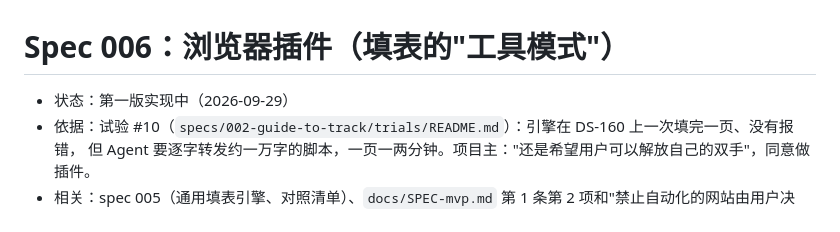
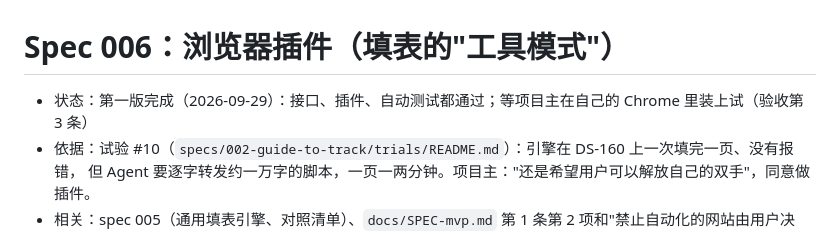
Before and after one commit to NowhereMan-in-Galaxy/visa-application-helper, a Markdown page: specs/006-browser-extension/spec.md, the part around the change. Rendered like a GitHub page.

```diff
--- a/specs/006-browser-extension/spec.md
+++ b/specs/006-browser-extension/spec.md
@@ -1,6 +1,6 @@
 # Spec 006：浏览器插件（填表的"工具模式"）
 
-- 状态：第一版实现中（2026-09-29）
+- 状态：第一版完成（2026-09-29）：接口、插件、自动测试都通过；等项目主在自己的 Chrome 里装上试（验收第 3 条）
 - 依据：试验 #10（`specs/002-guide-to-track/trials/README.md`）：引擎在 DS-160 上一次填完一页、没有报错，
   但 Agent 要逐字转发约一万字的脚本，一页一两分钟。项目主："还是希望用户可以解放自己的双手"，同意做插件。
 - 相关：spec 005（通用填表引擎、对照清单）、`docs/SPEC-mvp.md` 第 1 条第 2 项和"禁止自动化的网站由用户决定"。
```
Also changed, not shown: README.md (+11 -1 lines), docs/SPEC-mvp.md (+2 -0 lines).
